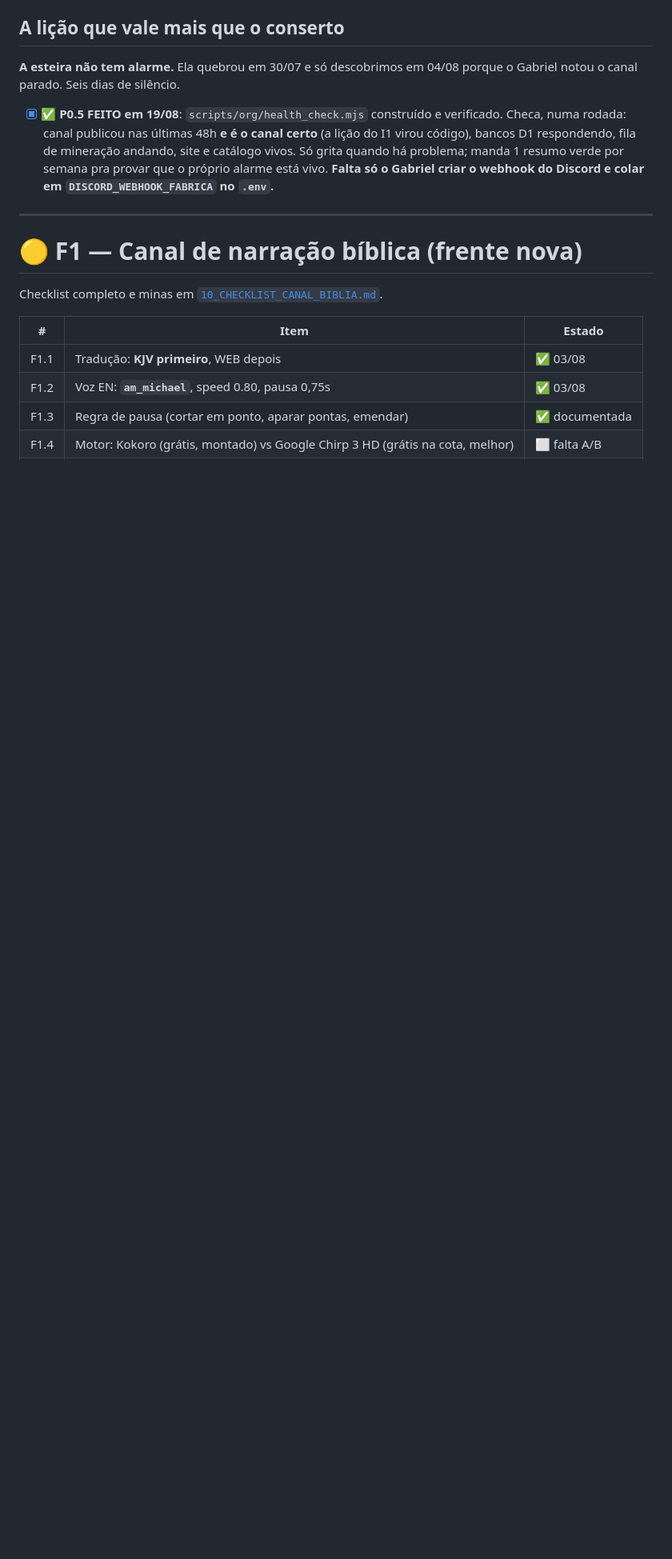
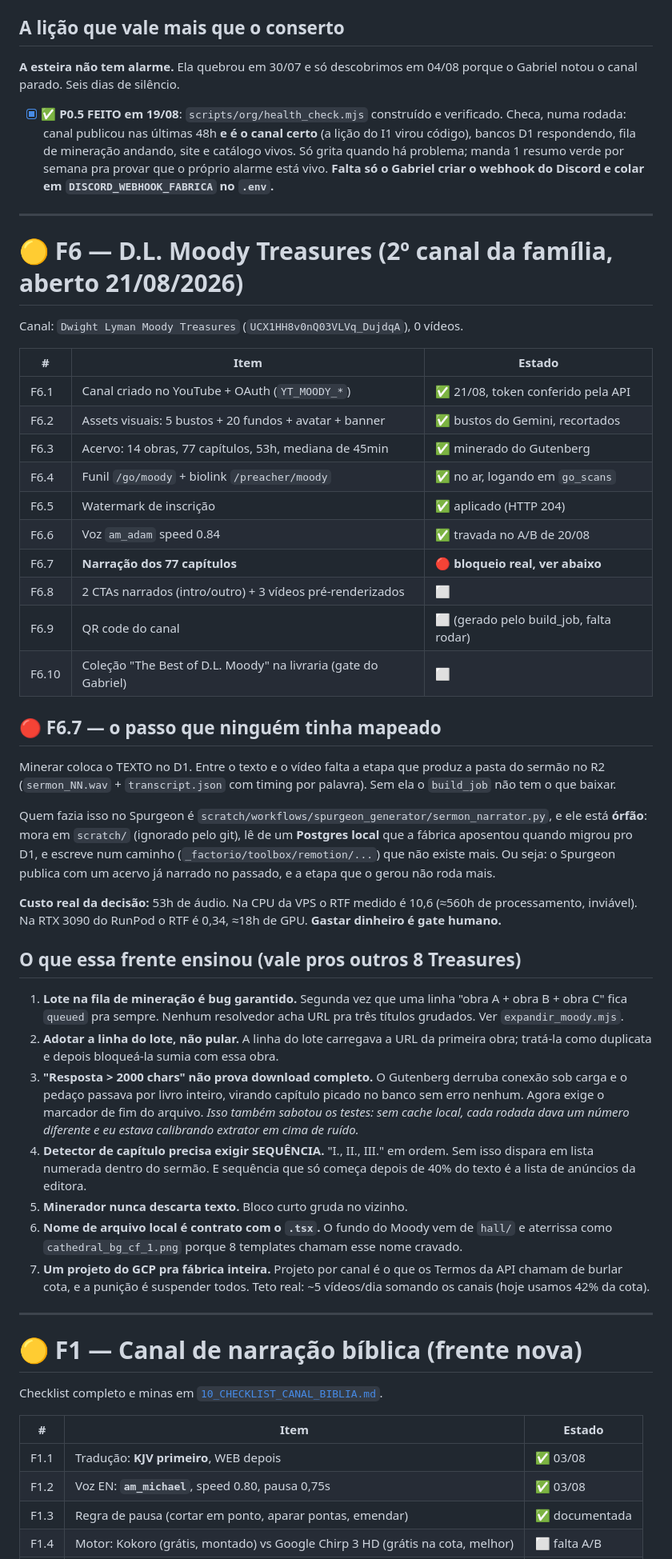
Before and after one commit to gabrielmonegatto/factorio, a Markdown page: docs/11_ROADMAP_ATIVO.md, the part around one of its changes. Shown at 80% size. GitHub-like rendering; blank space fills up the shorter version.

Commit message:
roadmap: abre a frente F6 (Moody) e registra o passo que faltava no mapa
O canal do Moody esta pronto em tudo menos no essencial: nao existe etapa viva
que transforme texto minerado em pasta de sermao narrada no R2. Quem fazia isso
no Spurgeon vive em scratch/ (ignorado), le de um Postgres local aposentado e
escreve num caminho que nao existe mais. O Spurgeon publica de um acervo narrado
no passado por um script que nao roda mais.

Custo da decisao registrado: 53h de audio, ~560h de CPU (inviavel) ou ~18h de
GPU no RunPod. Gastar dinheiro e gate humano, entao fica documentado e parado.

Sete licoes da frente anotadas pros outros 8 Treasures, com destaque pra que
me custou mais caro: sem cache local, cada teste do extrator dava um numero
diferente porque o Gutenberg truncava a resposta, e eu estava calibrando
codigo em cima de ruido.

Co-Authored-By: Claude Opus 5 <noreply@anthropic.com>

```diff
--- a/docs/11_ROADMAP_ATIVO.md
+++ b/docs/11_ROADMAP_ATIVO.md
@@ -137,6 +138,65 @@ o Gabriel notou o canal parado. Seis dias de silêncio.
       catálogo vivos. Só grita quando há problema; manda 1 resumo verde por semana pra
       provar que o próprio alarme está vivo. **Falta só o Gabriel criar o webhook do
       Discord e colar em `DISCORD_WEBHOOK_FABRICA` no `.env`.**
+
+---
+
+# 🟡 F6 — D.L. Moody Treasures (2º canal da família, aberto 21/08/2026)
+
+Canal: `Dwight Lyman Moody Treasures` (`UCX1HH8v0nQ03VLVq_DujdqA`), 0 vídeos.
+
+| # | Item | Estado |
+|---|---|---|
+| F6.1 | Canal criado no YouTube + OAuth (`YT_MOODY_*`) | ✅ 21/08, token conferido pela API |
+| F6.2 | Assets visuais: 5 bustos + 20 fundos + avatar + banner | ✅ bustos do Gemini, recortados |
+| F6.3 | Acervo: 14 obras, 77 capítulos, 53h, mediana de 45min | ✅ minerado do Gutenberg |
+| F6.4 | Funil `/go/moody` + biolink `/preacher/moody` | ✅ no ar, logando em `go_scans` |
+| F6.5 | Watermark de inscrição | ✅ aplicado (HTTP 204) |
+| F6.6 | Voz `am_adam` speed 0.84 | ✅ travada no A/B de 20/08 |
+| F6.7 | **Narração dos 77 capítulos** | 🔴 **bloqueio real, ver abaixo** |
+| F6.8 | 2 CTAs narrados (intro/outro) + 3 vídeos pré-renderizados | ⬜ |
+| F6.9 | QR code do canal | ⬜ (gerado pelo build_job, falta rodar) |
+| F6.10 | Coleção "The Best of D.L. Moody" na livraria (gate do Gabriel) | ⬜ |
+
+## 🔴 F6.7 — o passo que ninguém tinha mapeado
+
+Minerar coloca o TEXTO no D1. Entre o texto e o vídeo falta a etapa que
+produz a pasta do sermão no R2 (`sermon_NN.wav` + `transcript.json` com
+timing por palavra). Sem ela o `build_job` não tem o que baixar.
+
+Quem fazia isso no Spurgeon é `scratch/workflows/spurgeon_generator/sermon_narrator.py`,
+e ele está **órfão**: mora em `scratch/` (ignorado pelo git), lê de um
+**Postgres local** que a fábrica aposentou quando migrou pro D1, e escreve num
+caminho (`_factorio/toolbox/remotion/...`) que não existe mais. Ou seja: o
+Spurgeon publica com um acervo já narrado no passado, e a etapa que o gerou
+não roda mais.
+
+**Custo real da decisão:** 53h de áudio. Na CPU da VPS o RTF medido é 10,6
+(≈560h de processamento, inviável). Na RTX 3090 do RunPod o RTF é 0,34,
+≈18h de GPU. **Gastar dinheiro é gate humano.**
+
+## O que essa frente ensinou (vale pros outros 8 Treasures)
+
+1. **Lote na fila de mineração é bug garantido.** Segunda vez que uma linha
+   "obra A + obra B + obra C" fica `queued` pra sempre. Nenhum resolvedor acha
+   URL pra três títulos grudados. Ver `expandir_moody.mjs`.
+2. **Adotar a linha do lote, não pular.** A linha do lote carregava a URL da
+   primeira obra; tratá-la como duplicata e depois bloqueá-la sumia com essa obra.
+3. **"Resposta > 2000 chars" não prova download completo.** O Gutenberg derruba
+   conexão sob carga e o pedaço passava por livro inteiro, virando capítulo
+   picado no banco sem erro nenhum. Agora exige o marcador de fim do arquivo.
+   *Isso também sabotou os testes: sem cache local, cada rodada dava um número
+   diferente e eu estava calibrando extrator em cima de ruído.*
+4. **Detector de capítulo precisa exigir SEQUÊNCIA.** "I., II., III." em ordem.
+   Sem isso dispara em lista numerada dentro do sermão. E sequência que só
+   começa depois de 40% do texto é a lista de anúncios da editora.
+5. **Minerador nunca descarta texto.** Bloco curto gruda no vizinho.
+6. **Nome de arquivo local é contrato com o `.tsx`.** O fundo do Moody vem de
+   `hall/` e aterrissa como `cathedral_bg_cf_1.png` porque 8 templates chamam
+   esse nome cravado.
+7. **Um projeto do GCP pra fábrica inteira.** Projeto por canal é o que os
+   Termos da API chamam de burlar cota, e a punição é suspender todos.
+   Teto real: ~5 vídeos/dia somando os canais (hoje usamos 42% da cota).
 
 ---
 
```
Also changed, not shown: other parts of docs/11_ROADMAP_ATIVO.md (+2 -1 lines).
